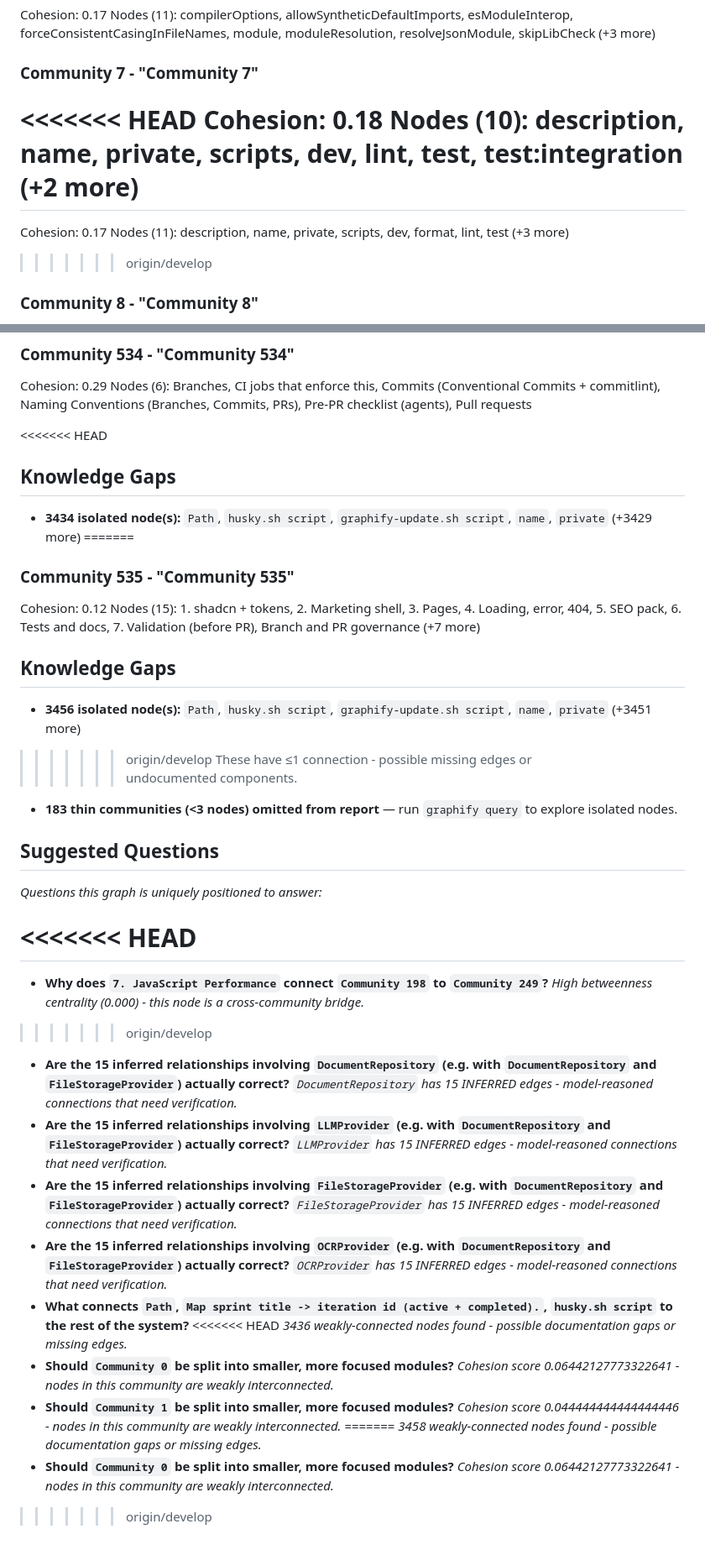
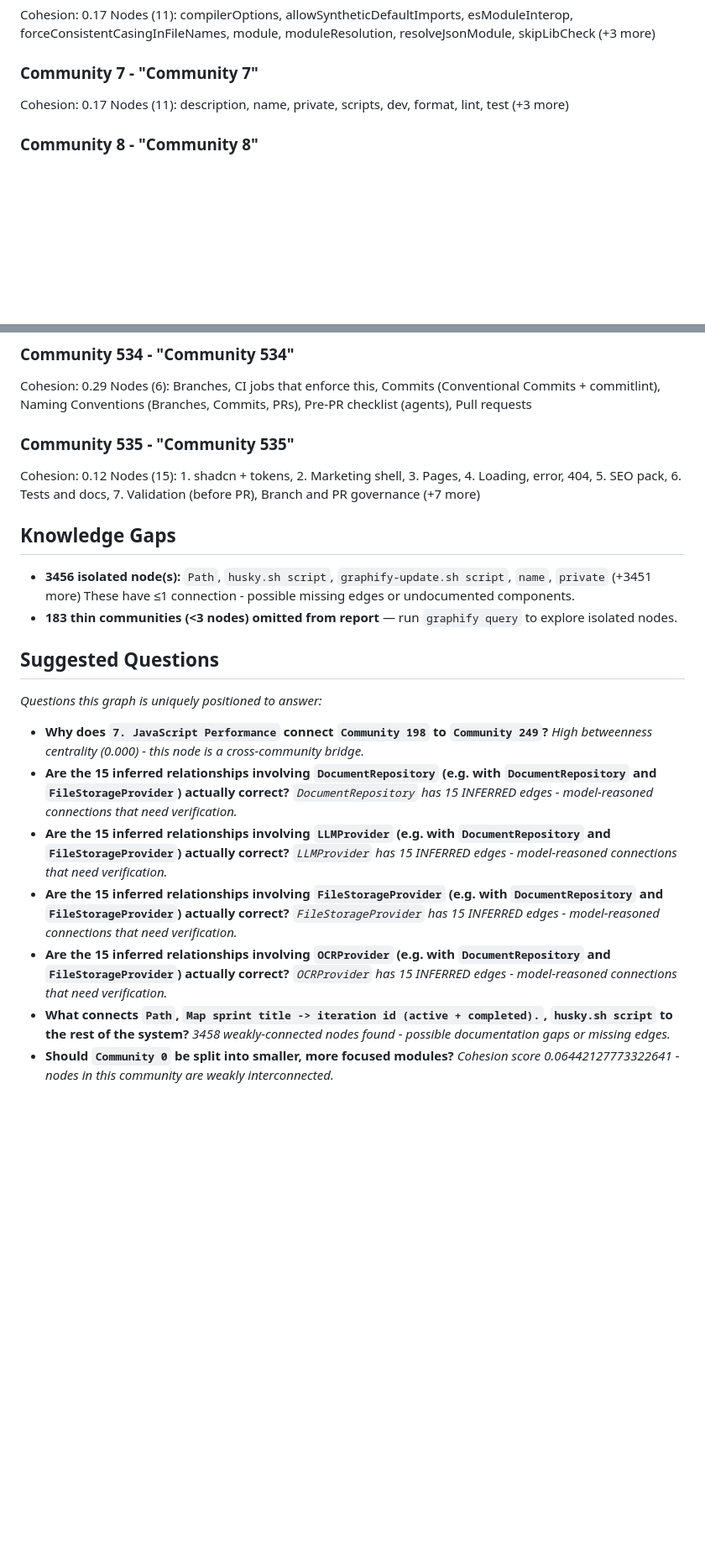
Before and after one commit to itxSaaad/medlens-plus-app, a Markdown page: graphify-out/GRAPH_REPORT.md, 2 parts joined by grey strips. Shown at 84% size. Rendered like a GitHub page; blank space fills up the shorter version.

Commit message:
fix(ci): resolve graphify-out merge conflict markers for staging promotion

```diff
--- a/graphify-out/GRAPH_REPORT.md
+++ b/graphify-out/GRAPH_REPORT.md
@@ -637,13 +598,8 @@ Cohesion: 0.17
 Nodes (11): compilerOptions, allowSyntheticDefaultImports, esModuleInterop, forceConsistentCasingInFileNames, module, moduleResolution, resolveJsonModule, skipLibCheck (+3 more)
 
 ### Community 7 - "Community 7"
-<<<<<<< HEAD
-Cohesion: 0.18
-Nodes (10): description, name, private, scripts, dev, lint, test, test:integration (+2 more)
-=======
 Cohesion: 0.17
 Nodes (11): description, name, private, scripts, dev, format, lint, test (+3 more)
->>>>>>> origin/develop
 
 ### Community 8 - "Community 8"
 Cohesion: 0.18
@@ -1983,28 +1929,20 @@ Nodes (5): Delivery Rule, Planning System, Priority Levels, Status Model, Struct
 Cohesion: 0.29
 Nodes (6): Branches, CI jobs that enforce this, Commits (Conventional Commits + commitlint), Naming Conventions (Branches, Commits, PRs), Pre-PR checklist (agents), Pull requests
 
-<<<<<<< HEAD
-## Knowledge Gaps
-- **3434 isolated node(s):** `Path`, `husky.sh script`, `graphify-update.sh script`, `name`, `private` (+3429 more)
-=======
 ### Community 535 - "Community 535"
 Cohesion: 0.12
 Nodes (15): 1. shadcn + tokens, 2. Marketing shell, 3. Pages, 4. Loading, error, 404, 5. SEO pack, 6. Tests and docs, 7. Validation (before PR), Branch and PR governance (+7 more)
 
 ## Knowledge Gaps
 - **3456 isolated node(s):** `Path`, `husky.sh script`, `graphify-update.sh script`, `name`, `private` (+3451 more)
->>>>>>> origin/develop
   These have ≤1 connection - possible missing edges or undocumented components.
 - **183 thin communities (<3 nodes) omitted from report** — run `graphify query` to explore isolated nodes.
 
 ## Suggested Questions
 _Questions this graph is uniquely positioned to answer:_
 
-<<<<<<< HEAD
-=======
 - **Why does `7. JavaScript Performance` connect `Community 198` to `Community 249`?**
   _High betweenness centrality (0.000) - this node is a cross-community bridge._
->>>>>>> origin/develop
 - **Are the 15 inferred relationships involving `DocumentRepository` (e.g. with `DocumentRepository` and `FileStorageProvider`) actually correct?**
   _`DocumentRepository` has 15 INFERRED edges - model-reasoned connections that need verification._
 - **Are the 15 inferred relationships involving `LLMProvider` (e.g. with `DocumentRepository` and `FileStorageProvider`) actually correct?**
@@ -2014,14 +1952,6 @@ _Questions this graph is uniquely positioned to answer:_
 - **Are the 15 inferred relationships involving `OCRProvider` (e.g. with `DocumentRepository` and `FileStorageProvider`) actually correct?**
   _`OCRProvider` has 15 INFERRED edges - model-reasoned connections that need verification._
 - **What connects `Path`, `Map sprint title -> iteration id (active + completed).`, `husky.sh script` to the rest of the system?**
-<<<<<<< HEAD
-  _3436 weakly-connected nodes found - possible documentation gaps or missing edges._
-- **Should `Community 0` be split into smaller, more focused modules?**
-  _Cohesion score 0.06442127773322641 - nodes in this community are weakly interconnected._
-- **Should `Community 1` be split into smaller, more focused modules?**
-  _Cohesion score 0.044444444444444446 - nodes in this community are weakly interconnected._
-=======
   _3458 weakly-connected nodes found - possible documentation gaps or missing edges._
 - **Should `Community 0` be split into smaller, more focused modules?**
   _Cohesion score 0.06442127773322641 - nodes in this community are weakly interconnected._
->>>>>>> origin/develop
```
Also changed, not shown: other parts of graphify-out/GRAPH_REPORT.md (+0 -49 lines).
